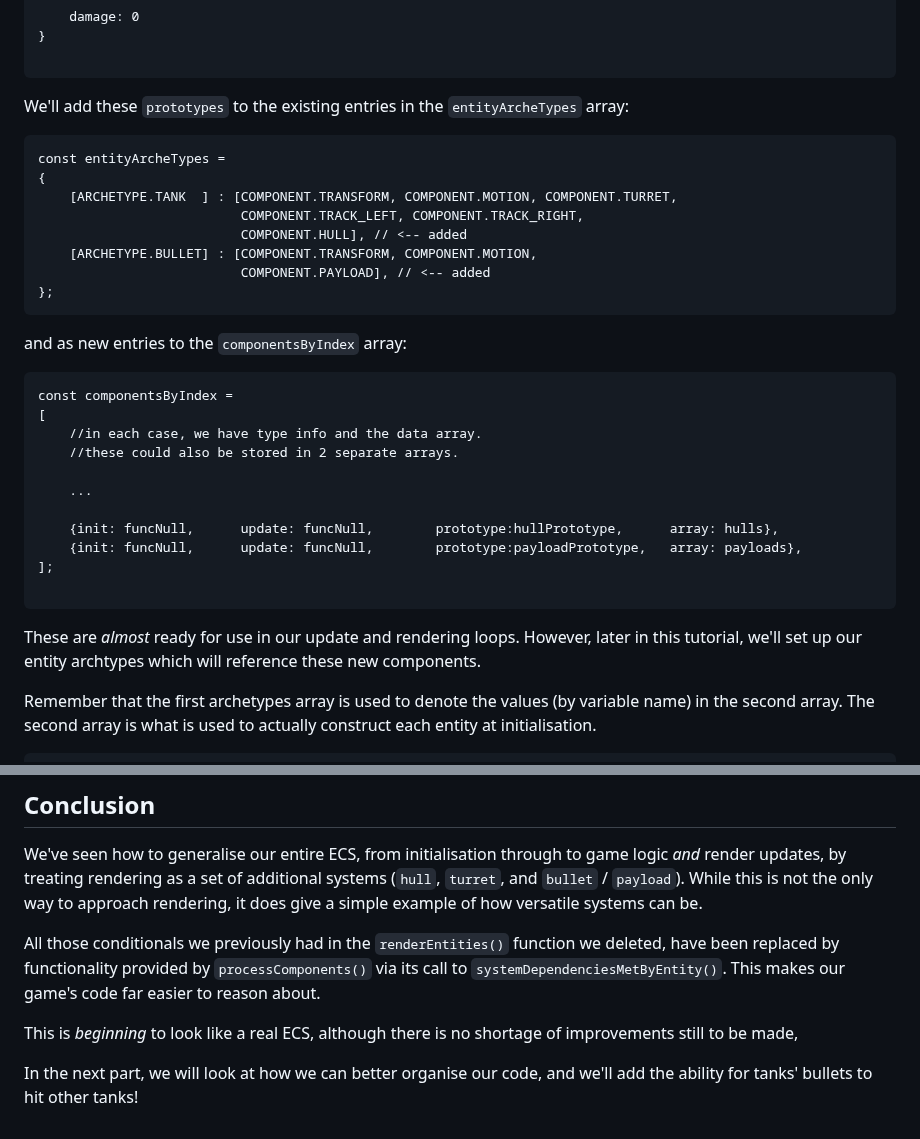
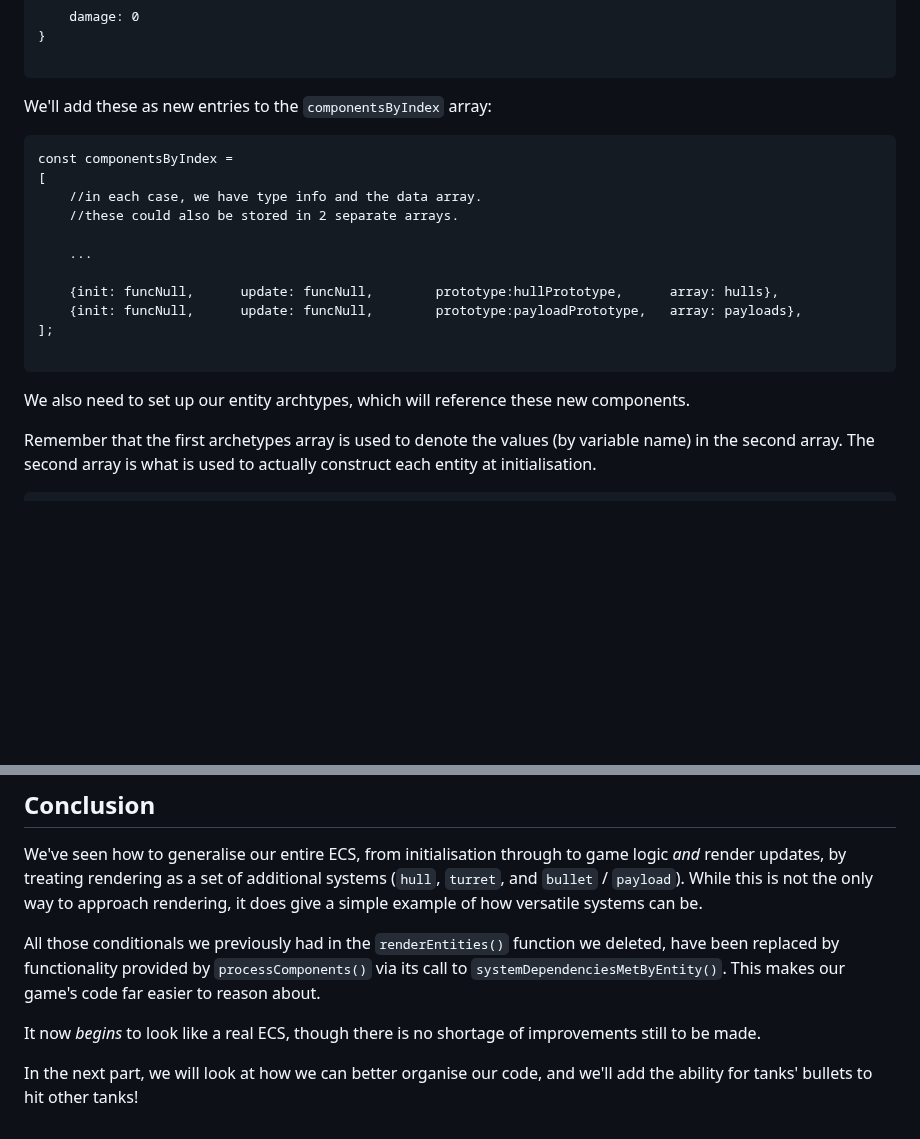
Before and after one commit to ArcaneEngineer/ECS-tutorials, a Markdown page: part5.md, 2 parts joined by grey strips. Drawn GitHub-style; blank space fills up the shorter version.

Commit message:
part 5 corrections

````diff
--- a/part5.md
+++ b/part5.md
@@ -76,20 +76,7 @@ const payloadPrototype =
 
 ```
 
-We'll add these `prototypes` to the existing entries in the `entityArcheTypes` array:
-
-```
-const entityArcheTypes =
-{
-	[ARCHETYPE.TANK  ] : [COMPONENT.TRANSFORM, COMPONENT.MOTION, COMPONENT.TURRET,
-						  COMPONENT.TRACK_LEFT, COMPONENT.TRACK_RIGHT,
-						  COMPONENT.HULL], // <-- added
-	[ARCHETYPE.BULLET] : [COMPONENT.TRANSFORM, COMPONENT.MOTION,
-						  COMPONENT.PAYLOAD], // <-- added
-};
-```
-
-and as new entries to the `componentsByIndex` array:
+We'll add these as new entries to the `componentsByIndex` array:
 
 ```
 const componentsByIndex =
@@ -105,7 +92,7 @@ const componentsByIndex =
 
 ```
 
-These are _almost_ ready for use in our update and rendering loops. However, later in this tutorial, we'll set up our entity archtypes which will reference these new components.
+We also need to set up our entity archtypes, which will reference these new components.
 
 Remember that the first archetypes array is used to denote the values (by variable name) in the second array. The second array is what is used to actually construct each entity at initialisation.
 
@@ -370,6 +357,6 @@ We've seen how to generalise our entire ECS, from initialisation through to game
 
 All those conditionals we previously had in the `renderEntities()` function we deleted, have been replaced by functionality provided by `processComponents()` via its call to `systemDependenciesMetByEntity()`. This makes our game's code far easier to reason about.
 
-This is _beginning_ to look like a real ECS, although there is no shortage of improvements still to be made,
+It now _begins_ to look like a real ECS, though there is no shortage of improvements still to be made.
 
 In the next part, we will look at how we can better organise our code, and we'll add the ability for tanks' bullets to hit other tanks!
````
